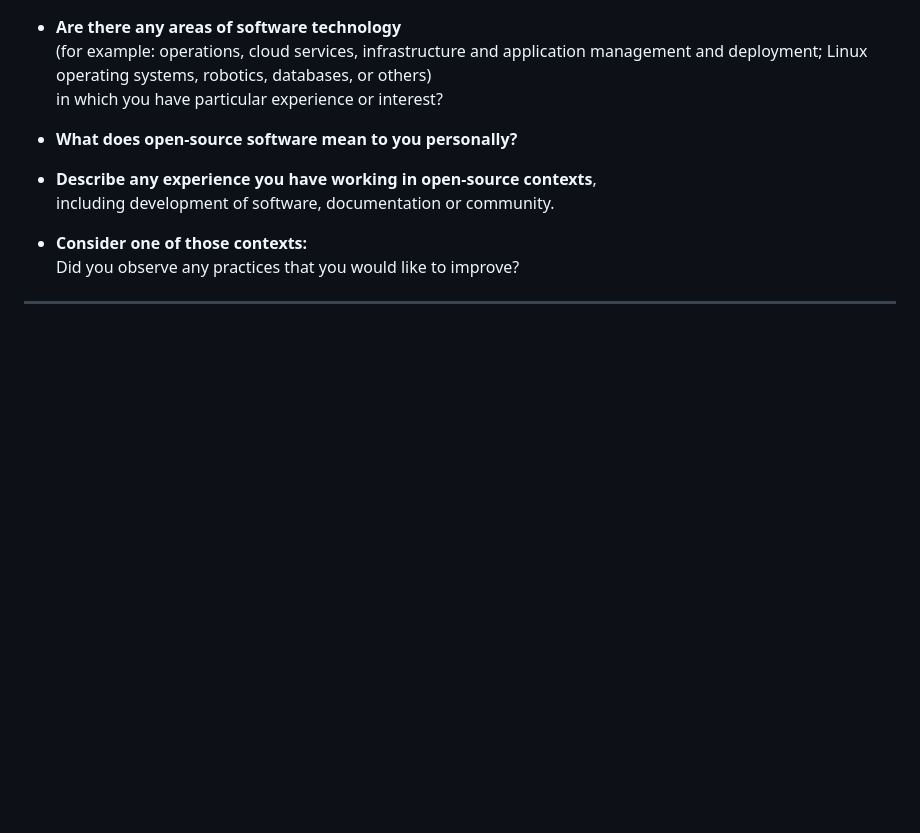
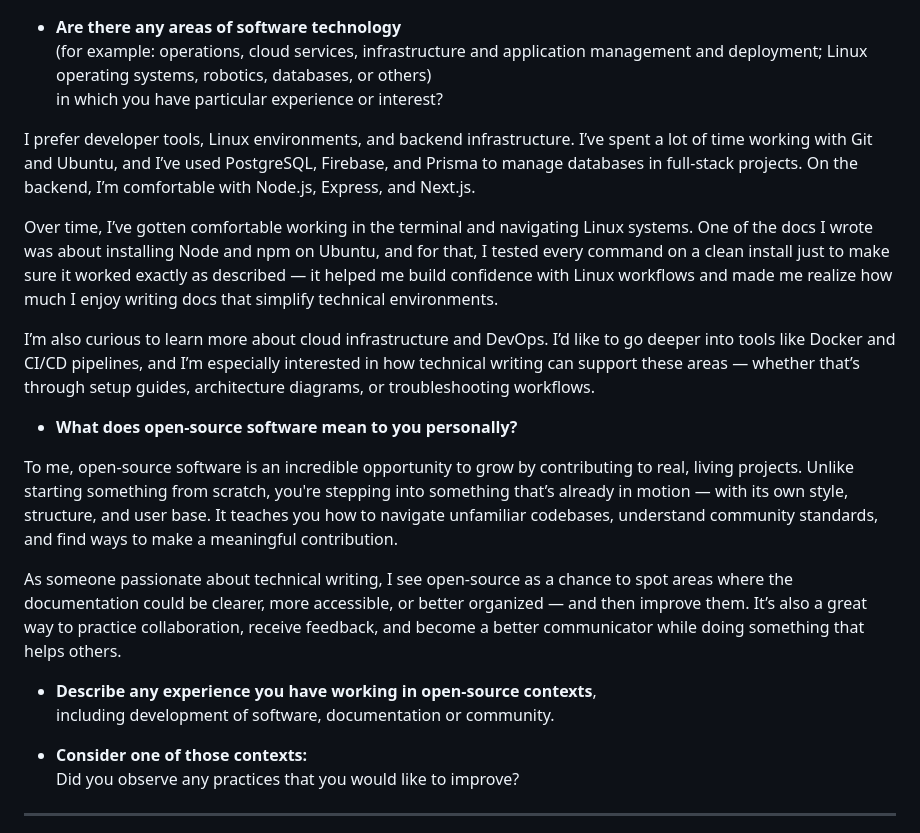
Before and after one commit to AStefankiv/writing, a Markdown page: Canonical_about_me.md, the part around the change printed below. GitHub-like rendering; blank space fills up the shorter version.

```diff
--- a/Canonical_about_me.md
+++ b/Canonical_about_me.md
@@ -83,7 +124,17 @@ You don't need to be a software engineer to be a technical author, but you do ne
   (for example: operations, cloud services, infrastructure and application management and deployment; Linux operating systems, robotics, databases, or others)
   in which you have particular experience or interest?
 
+I prefer developer tools, Linux environments, and backend infrastructure. I’ve spent a lot of time working with Git and Ubuntu, and I’ve used PostgreSQL, Firebase, and Prisma to manage databases in full-stack projects. On the backend, I’m comfortable with Node.js, Express, and Next.js.
+
+Over time, I’ve gotten comfortable working in the terminal and navigating Linux systems. One of the docs I wrote was about installing Node and npm on Ubuntu, and for that, I tested every command on a clean install just to make sure it worked exactly as described — it helped me build confidence with Linux workflows and made me realize how much I enjoy writing docs that simplify technical environments.
+
+I’m also curious to learn more about cloud infrastructure and DevOps. I’d like to go deeper into tools like Docker and CI/CD pipelines, and I’m especially interested in how technical writing can support these areas — whether that’s through setup guides, architecture diagrams, or troubleshooting workflows.
+
 - **What does open-source software mean to you personally?**
+
+To me, open-source software is an incredible opportunity to grow by contributing to real, living projects. Unlike starting something from scratch, you're stepping into something that’s already in motion — with its own style, structure, and user base. It teaches you how to navigate unfamiliar codebases, understand community standards, and find ways to make a meaningful contribution.
+
+As someone passionate about technical writing, I see open-source as a chance to spot areas where the documentation could be clearer, more accessible, or better organized — and then improve them. It’s also a great way to practice collaboration, receive feedback, and become a better communicator while doing something that helps others.
 
 - **Describe any experience you have working in open-source contexts**,
   including development of software, documentation or community.
```
Also changed, not shown: other parts of Canonical_about_me.md (+41 -0 lines).
